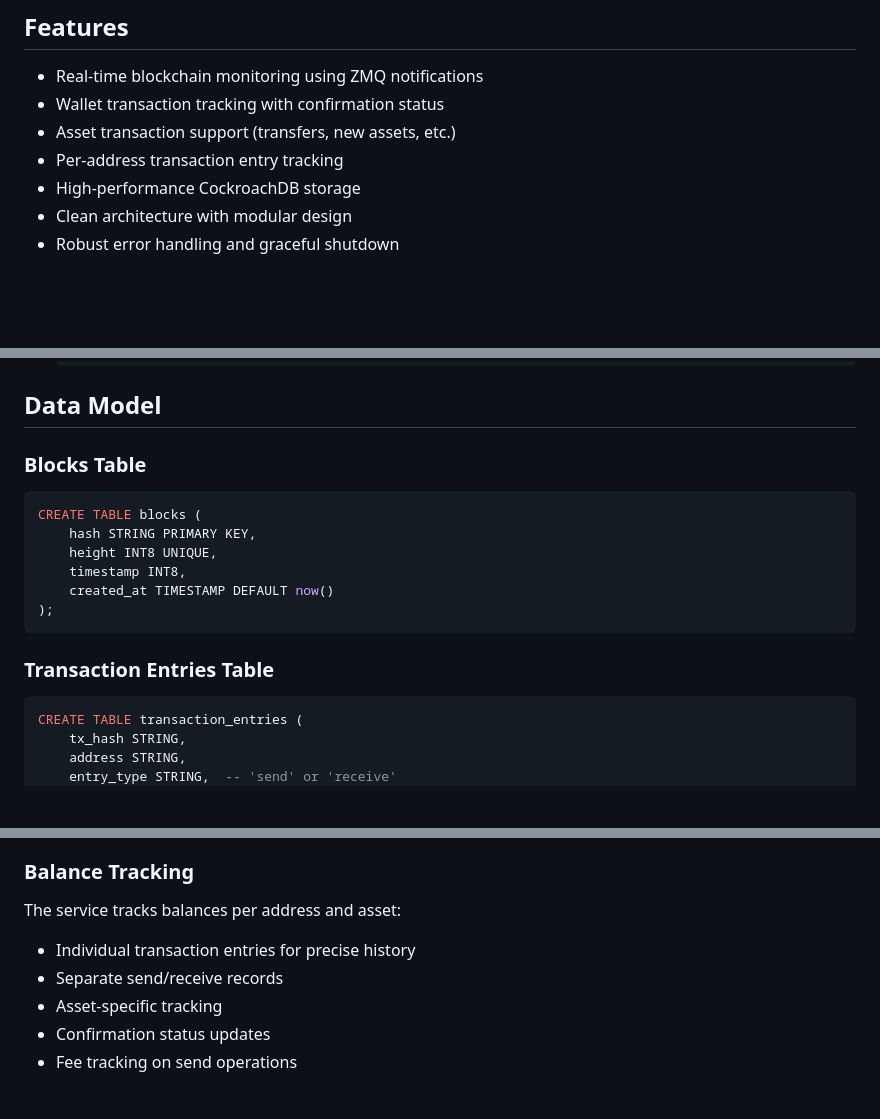
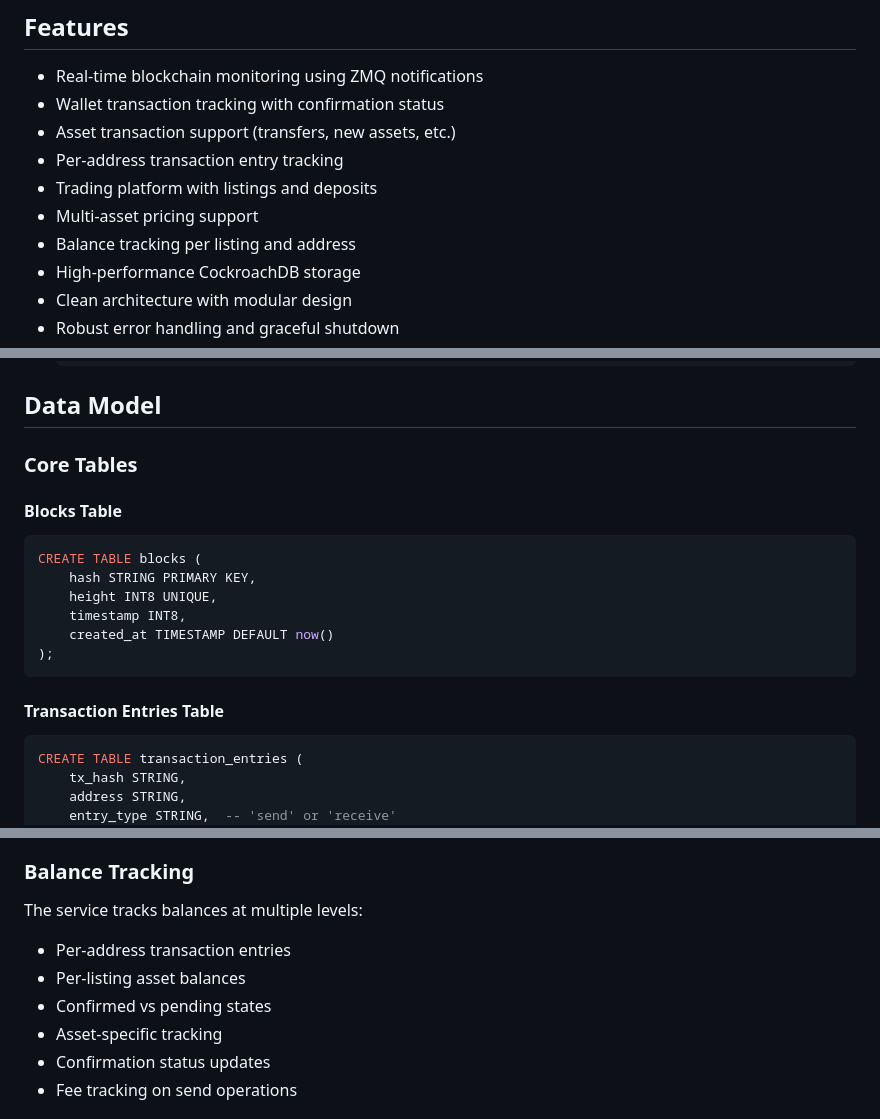
Before and after one commit to ManticoreTechnologies/manticore-trading, a Markdown page: README.md, 3 parts joined by grey strips. Rendered like a GitHub page; blank space fills up the shorter version.

````diff
--- a/README.md
+++ b/README.md
@@ -8,6 +8,9 @@ A high-performance backend service for real-time blockchain monitoring and tradi
 - Wallet transaction tracking with confirmation status
 - Asset transaction support (transfers, new assets, etc.)
 - Per-address transaction entry tracking
+- Trading platform with listings and deposits
+- Multi-asset pricing support
+- Balance tracking per listing and address
 - High-performance CockroachDB storage
 - Clean architecture with modular design
 - Robust error handling and graceful shutdown
@@ -97,7 +100,9 @@ The service is built with three main components:
 
 ## Data Model
 
-### Blocks Table
+### Core Tables
+
+#### Blocks Table
 ```sql
 CREATE TABLE blocks (
     hash STRING PRIMARY KEY,
@@ -107,7 +112,7 @@ CREATE TABLE blocks (
 );
 ```
 
-### Transaction Entries Table
+#### Transaction Entries Table
 ```sql
 CREATE TABLE transaction_entries (
     tx_hash STRING,
@@ -203,9 +340,10 @@ manticore-trading/
    - Add processing logic
 
 ### Balance Tracking
-The service tracks balances per address and asset:
-- Individual transaction entries for precise history
-- Separate send/receive records
+The service tracks balances at multiple levels:
+- Per-address transaction entries
+- Per-listing asset balances
+- Confirmed vs pending states
 - Asset-specific tracking
 - Confirmation status updates
 - Fee tracking on send operations
````
Also changed, not shown: other parts of README.md (+135 -1 lines).
